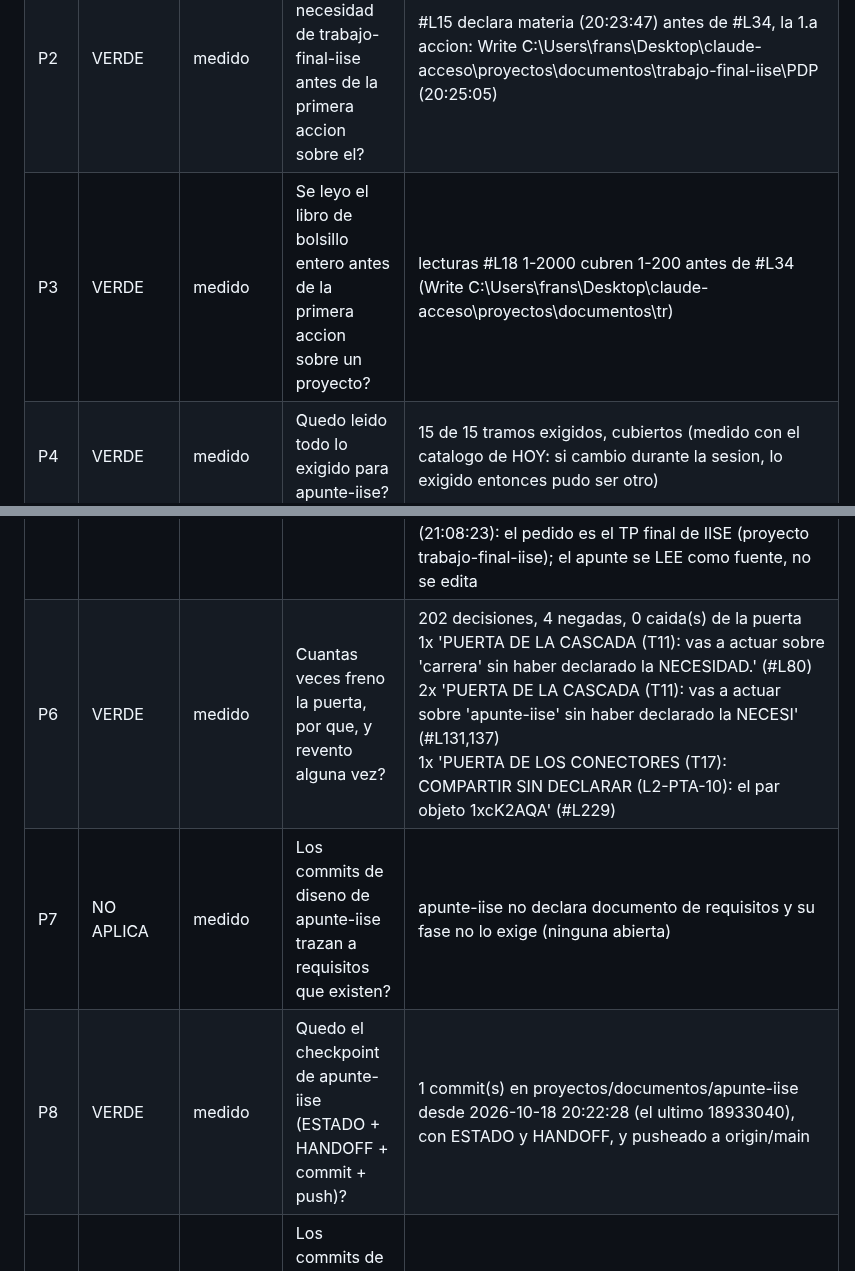
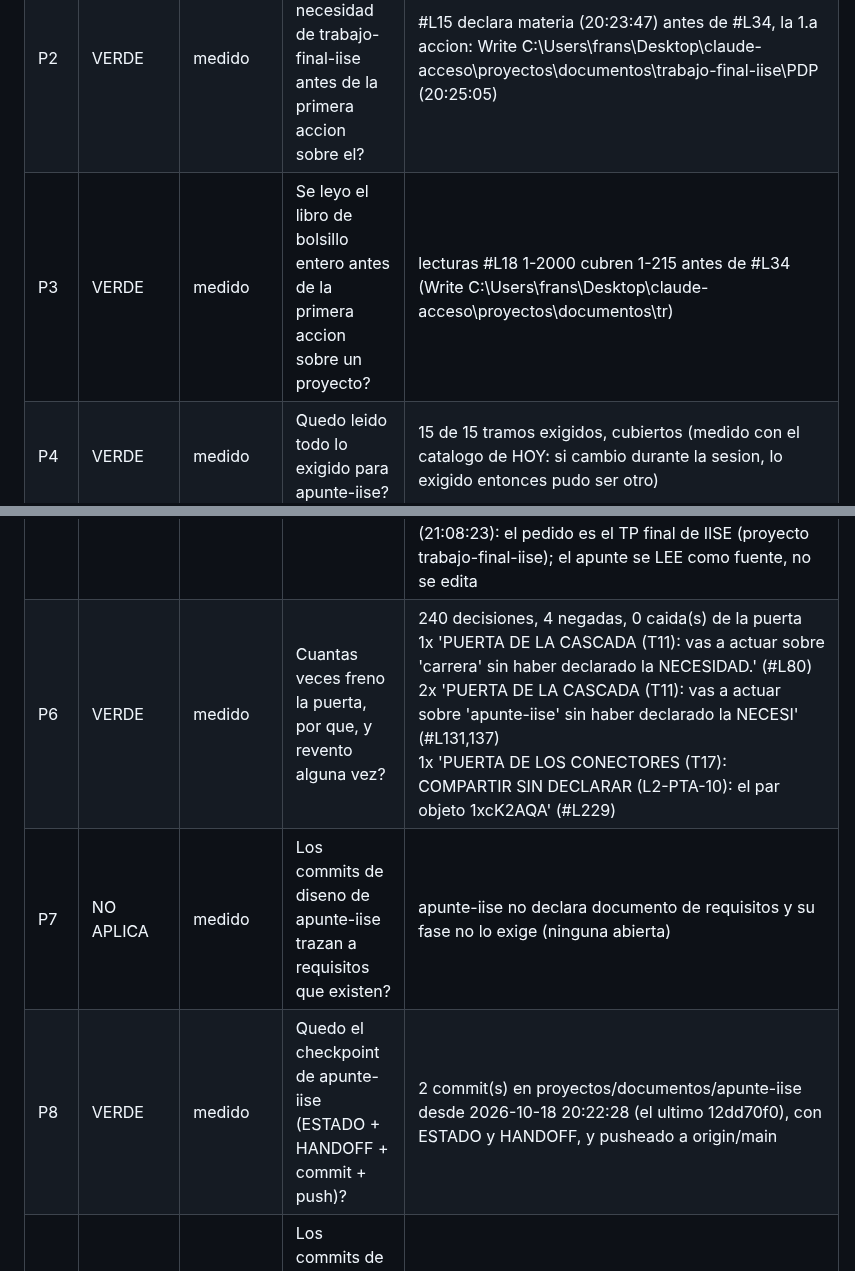
Before and after one commit to fransalomone21/claude-acceso, a Markdown page: .claude/auditorias/2026-10-18-5428242d.md, 2 parts joined by grey strips. GitHub-like rendering.

```diff
--- a/.claude/auditorias/2026-10-18-5428242d.md
+++ b/.claude/auditorias/2026-10-18-5428242d.md
@@ -9,14 +9,14 @@ Proyectos: apunte-iise, carrera, trabajo-final-iise.
 | P2 | VERDE | medido | Se declaro la necesidad de apunte-iise antes de la primera accion sobre el? | #L138 declara materia (21:08:30) antes de #L148, la 1.a accion: Bash pandoc --version 2>/dev/null / head -1 // echo "sin pandoc"; echo ---; ls "/c/Us (21:08:43) |
 | P2 | VERDE | medido | Se declaro la necesidad de carrera antes de la primera accion sobre el? | #L81 declara materia (20:32:04) antes de #L90, la 1.a accion: Edit C:\Users\frans\Desktop\claude-acceso\proyectos\documentos\carrera\MATERIAS.md (20:32:17) |
 | P2 | VERDE | medido | Se declaro la necesidad de trabajo-final-iise antes de la primera accion sobre el? | #L15 declara materia (20:23:47) antes de #L34, la 1.a accion: Write C:\Users\frans\Desktop\claude-acceso\proyectos\documentos\trabajo-final-iise\PDP (20:25:05) |
-| P3 | VERDE | medido | Se leyo el libro de bolsillo entero antes de la primera accion sobre un proyecto? | lecturas #L18 1-2000 cubren 1-200 antes de #L34 (Write C:\Users\frans\Desktop\claude-acceso\proyectos\documentos\tr) |
+| P3 | VERDE | medido | Se leyo el libro de bolsillo entero antes de la primera accion sobre un proyecto? | lecturas #L18 1-2000 cubren 1-215 antes de #L34 (Write C:\Users\frans\Desktop\claude-acceso\proyectos\documentos\tr) |
 | P4 | VERDE | medido | Quedo leido todo lo exigido para apunte-iise? | 15 de 15 tramos exigidos, cubiertos (medido con el catalogo de HOY: si cambio durante la sesion, lo exigido entonces pudo ser otro) |
 | P4 | VERDE | medido | Quedo leido todo lo exigido para carrera? | 15 de 15 tramos exigidos, cubiertos (medido con el catalogo de HOY: si cambio durante la sesion, lo exigido entonces pudo ser otro) |
 | P4 | VERDE | medido | Quedo leido todo lo exigido para trabajo-final-iise? | 15 de 15 tramos exigidos, cubiertos (medido con el catalogo de HOY: si cambio durante la sesion, lo exigido entonces pudo ser otro) |
 | P5 | VERDE | medido | Hubo excepciones a la puerta? | ninguna<br>mencion (no es excepcion) #L3 apunte-iise (20:22:47): el pedido es el TP final de IISE (MCR, en grupo con Horacio y Santi), no el apunte cerrado<br>mencion (no es excepcion) #L6 apunte-iise (20:22:50): el pedido es el TP final de IISE (MCR, en grupo con Horacio y Santi), no el apunte cerrado<br>mencion (no es excepcion) #L132 apunte-iise (21:08:21): el pedido es el TP final de IISE (proyecto trabajo-final-iise); el apunte se LEE como fuente, no se edita<br>mencion (no es excepcion) #L135 apunte-iise (21:08:23): el pedido es el TP final de IISE (proyecto trabajo-final-iise); el apunte se LEE como fuente, no se edita |
-| P6 | VERDE | medido | Cuantas veces freno la puerta, por que, y revento alguna vez? | 202 decisiones, 4 negadas, 0 caida(s) de la puerta<br>1x 'PUERTA DE LA CASCADA (T11): vas a actuar sobre 'carrera' sin haber declarado la NECESIDAD.' (#L80)<br>2x 'PUERTA DE LA CASCADA (T11): vas a actuar sobre 'apunte-iise' sin haber declarado la NECESI' (#L131,137)<br>1x 'PUERTA DE LOS CONECTORES (T17): COMPARTIR SIN DECLARAR (L2-PTA-10): el par objeto 1xcK2AQA' (#L229) |
+| P6 | VERDE | medido | Cuantas veces freno la puerta, por que, y revento alguna vez? | 240 decisiones, 4 negadas, 0 caida(s) de la puerta<br>1x 'PUERTA DE LA CASCADA (T11): vas a actuar sobre 'carrera' sin haber declarado la NECESIDAD.' (#L80)<br>2x 'PUERTA DE LA CASCADA (T11): vas a actuar sobre 'apunte-iise' sin haber declarado la NECESI' (#L131,137)<br>1x 'PUERTA DE LOS CONECTORES (T17): COMPARTIR SIN DECLARAR (L2-PTA-10): el par objeto 1xcK2AQA' (#L229) |
 | P7 | NO APLICA | medido | Los commits de diseno de apunte-iise trazan a requisitos que existen? | apunte-iise no declara documento de requisitos y su fase no lo exige (ninguna abierta) |
-| P8 | VERDE | medido | Quedo el checkpoint de apunte-iise (ESTADO + HANDOFF + commit + push)? | 1 commit(s) en proyectos/documentos/apunte-iise desde 2026-10-18 20:22:28 (el ultimo 18933040), con ESTADO y HANDOFF, y pusheado a origin/main |
+| P8 | VERDE | medido | Quedo el checkpoint de apunte-iise (ESTADO + HANDOFF + commit + push)? | 2 commit(s) en proyectos/documentos/apunte-iise desde 2026-10-18 20:22:28 (el ultimo 12dd70f0), con ESTADO y HANDOFF, y pusheado a origin/main |
 | P7 | NO APLICA | medido | Los commits de diseno de carrera trazan a requisitos que existen? | carrera no declara documento de requisitos y su fase no lo exige (Fase E, fase 1) |
 | P8 | VERDE | medido | Quedo el checkpoint de carrera (ESTADO + HANDOFF + commit + push)? | 2 commit(s) en proyectos/documentos/carrera desde 2026-10-18 20:22:28 (el ultimo 18933040), con ESTADO y HANDOFF, y pusheado a origin/main |
 | P7 | NO APLICA | medido | Los commits de diseno de trabajo-final-iise trazan a requisitos que existen? | trabajo-final-iise no declara documento de requisitos y su fase no lo exige (ninguna abierta) |
```
Also changed, not shown: other parts of .claude/auditorias/2026-10-18-5428242d.md (+7 -7 lines).
